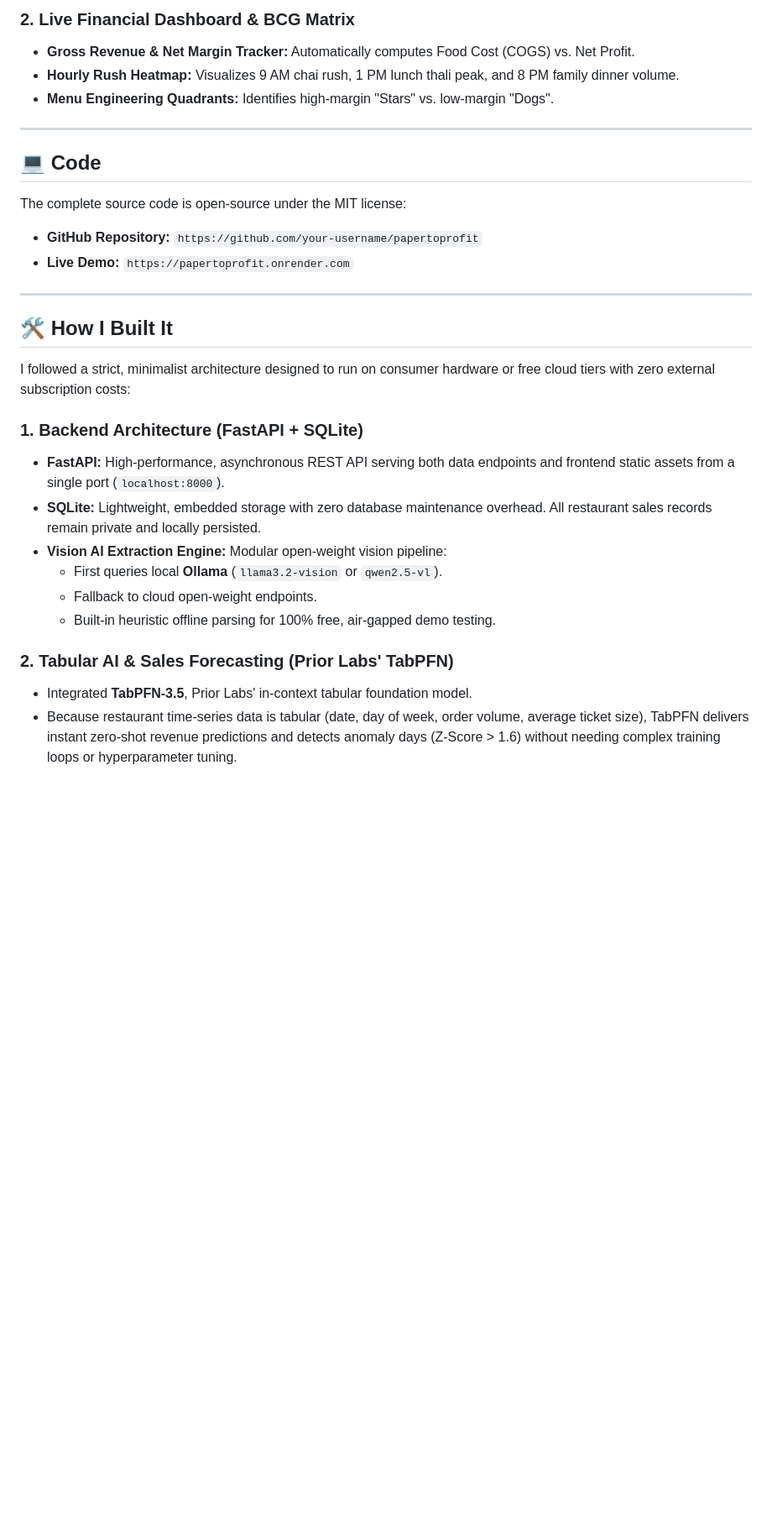
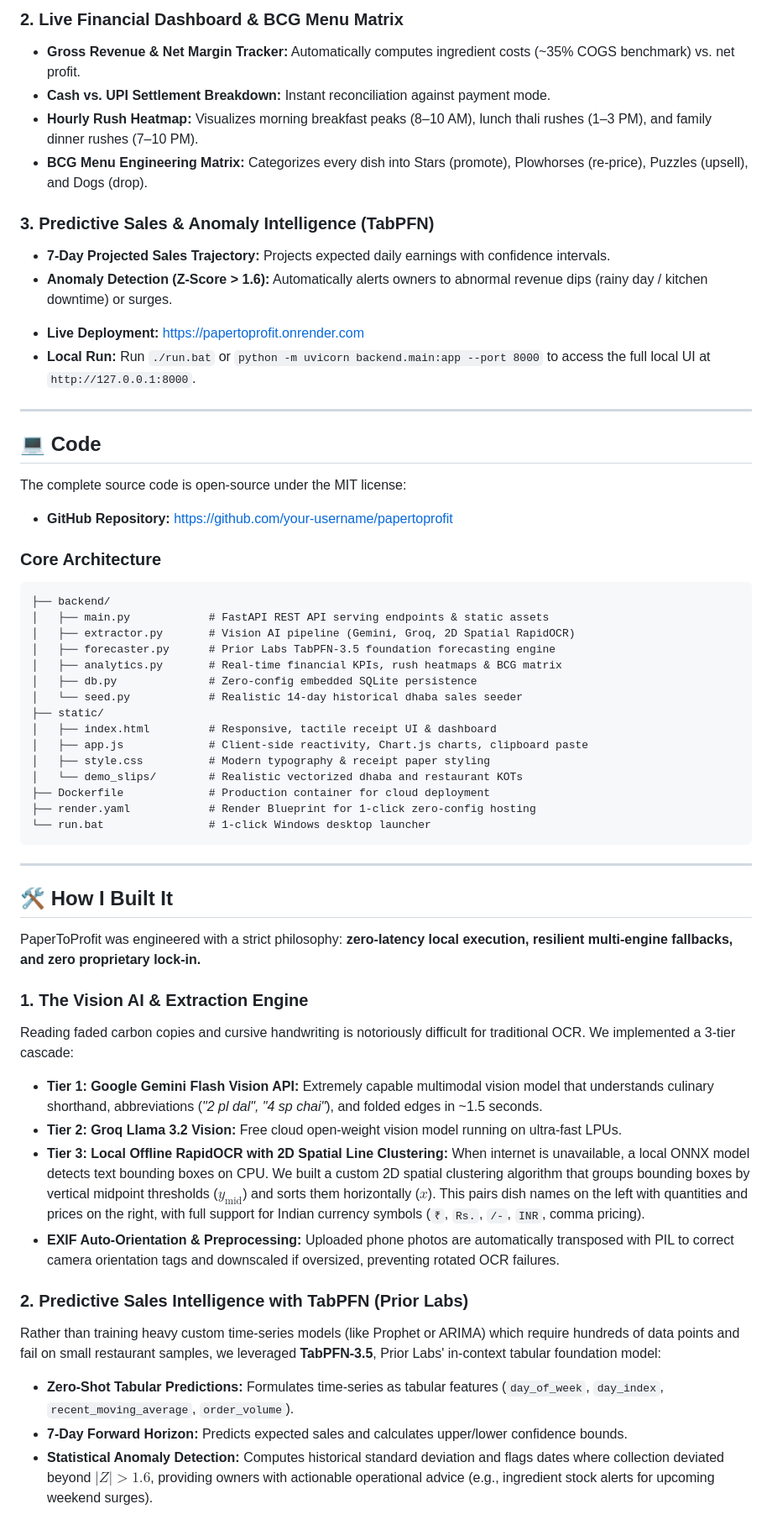
Before and after one commit to SAPNIL-M/PapertoProfit, a Markdown page: docs/SUBMISSION_DRAFT.md, the part around one of its changes. Shown at 84% size. Rendered like a GitHub page; blank space fills up the shorter version.

Commit message:
docs: finalize Hacktoberfest Week 2 Side Hustle challenge submission

````diff
--- a/docs/SUBMISSION_DRAFT.md
+++ b/docs/SUBMISSION_DRAFT.md
@@ -47,9 +52,17 @@ With built-in realistic demo slips (Morning Chai Stall, Lunch Dhaba Carbon Slip,
 ```
 
-### 2. Live Financial Dashboard & BCG Matrix
-- **Gross Revenue & Net Margin Tracker:** Automatically computes Food Cost (COGS) vs. Net Profit.
-- **Hourly Rush Heatmap:** Visualizes 9 AM chai rush, 1 PM lunch thali peak, and 8 PM family dinner volume.
-- **Menu Engineering Quadrants:** Identifies high-margin "Stars" vs. low-margin "Dogs".
+### 2. Live Financial Dashboard & BCG Menu Matrix
+- **Gross Revenue & Net Margin Tracker:** Automatically computes ingredient costs (~35% COGS benchmark) vs. net profit.
+- **Cash vs. UPI Settlement Breakdown:** Instant reconciliation against payment mode.
+- **Hourly Rush Heatmap:** Visualizes morning breakfast peaks (8–10 AM), lunch thali rushes (1–3 PM), and family dinner rushes (7–10 PM).
+- **BCG Menu Engineering Matrix:** Categorizes every dish into Stars (promote), Plowhorses (re-price), Puzzles (upsell), and Dogs (drop).
+
+### 3. Predictive Sales & Anomaly Intelligence (TabPFN)
+- **7-Day Projected Sales Trajectory:** Projects expected daily earnings with confidence intervals.
+- **Anomaly Detection (Z-Score > 1.6):** Automatically alerts owners to abnormal revenue dips (rainy day / kitchen downtime) or surges.
+
+* **Live Deployment:** [https://papertoprofit.onrender.com](https://papertoprofit.onrender.com)
+* **Local Run:** Run `./run.bat` or `python -m uvicorn backend.main:app --port 8000` to access the full local UI at `http://127.0.0.1:8000`.
 
 ---
 
@@ -57,24 +70,44 @@ With built-in realistic demo slips (Morning Chai Stall, Lunch Dhaba Carbon Slip,
 
 The complete source code is open-source under the MIT license:
 
-* **GitHub Repository:** `https://github.com/your-username/papertoprofit`
-* **Live Demo:** `https://papertoprofit.onrender.com`
+* **GitHub Repository:** [https://github.com/your-username/papertoprofit](https://github.com/your-username/papertoprofit)
+
+### Core Architecture
+
+```text
+├── backend/
+│   ├── main.py            # FastAPI REST API serving endpoints & static assets
+│   ├── extractor.py       # Vision AI pipeline (Gemini, Groq, 2D Spatial RapidOCR)
+│   ├── forecaster.py      # Prior Labs TabPFN-3.5 foundation forecasting engine
+│   ├── analytics.py       # Real-time financial KPIs, rush heatmaps & BCG matrix
+│   ├── db.py              # Zero-config embedded SQLite persistence
+│   └── seed.py            # Realistic 14-day historical dhaba sales seeder
+├── static/
+│   ├── index.html         # Responsive, tactile receipt UI & dashboard
+│   ├── app.js             # Client-side reactivity, Chart.js charts, clipboard paste
+│   ├── style.css          # Modern typography & receipt paper styling
+│   └── demo_slips/        # Realistic vectorized dhaba and restaurant KOTs
+├── Dockerfile             # Production container for cloud deployment
+├── render.yaml            # Render Blueprint for 1-click zero-config hosting
+└── run.bat                # 1-click Windows desktop launcher
+```
 
 ---
 
 ## 🛠️ How I Built It
 
-I followed a strict, minimalist architecture designed to run on consumer hardware or free cloud tiers with zero external subscription costs:
+PaperToProfit was engineered with a strict philosophy: **zero-latency local execution, resilient multi-engine fallbacks, and zero proprietary lock-in.**
 
-### 1. Backend Architecture (FastAPI + SQLite)
-- **FastAPI:** High-performance, asynchronous REST API serving both data endpoints and frontend static assets from a single port (`localhost:8000`).
-- **SQLite:** Lightweight, embedded storage with zero database maintenance overhead. All restaurant sales records remain private and locally persisted.
-- **Vision AI Extraction Engine:** Modular open-weight vision pipeline:
-  - First queries local **Ollama** (`llama3.2-vision` or `qwen2.5-vl`).
-  - Fallback to cloud open-weight endpoints.
-  - Built-in heuristic offline parsing for 100% free, air-gapped demo testing.
+### 1. The Vision AI & Extraction Engine
+Reading faded carbon copies and cursive handwriting is notoriously difficult for traditional OCR. We implemented a 3-tier cascade:
+- **Tier 1: Google Gemini Flash Vision API:** Extremely capable multimodal vision model that understands culinary shorthand, abbreviations (*"2 pl dal", "4 sp chai"*), and folded edges in ~1.5 seconds.
+- **Tier 2: Groq Llama 3.2 Vision:** Free cloud open-weight vision model running on ultra-fast LPUs.
+- **Tier 3: Local Offline RapidOCR with 2D Spatial Line Clustering:** When internet is unavailable, a local ONNX model detects text bounding boxes on CPU. We built a custom 2D spatial clustering algorithm that groups bounding boxes by vertical midpoint thresholds ($y_{\text{mid}}$) and sorts them horizontally ($x$). This pairs dish names on the left with quantities and prices on the right, with full support for Indian currency symbols (`₹`, `Rs.`, `/-`, `INR`, comma pricing).
+- **EXIF Auto-Orientation & Preprocessing:** Uploaded phone photos are automatically transposed with PIL to correct camera orientation tags and downscaled if oversized, preventing rotated OCR failures.
 
-### 2. Tabular AI & Sales Forecasting (Prior Labs' TabPFN)
-- Integrated **TabPFN-3.5**, Prior Labs' in-context tabular foundation model.
-- Because restaurant time-series data is tabular (date, day of week, order volume, average ticket size), TabPFN delivers instant zero-shot revenue predictions and detects anomaly days (Z-Score > 1.6) without needing complex training loops or hyperparameter tuning.
+### 2. Predictive Sales Intelligence with TabPFN (Prior Labs)
+Rather than training heavy custom time-series models (like Prophet or ARIMA) which require hundreds of data points and fail on small restaurant samples, we leveraged **TabPFN-3.5**, Prior Labs' in-context tabular foundation model:
+- **Zero-Shot Tabular Predictions:** Formulates time-series as tabular features (`day_of_week`, `day_index`, `recent_moving_average`, `order_volume`).
+- **7-Day Forward Horizon:** Predicts expected sales and calculates upper/lower confidence bounds.
+- **Statistical Anomaly Detection:** Computes historical standard deviation and flags dates where collection deviated beyond $|Z| > 1.6$, providing owners with actionable operational advice (e.g., ingredient stock alerts for upcoming weekend surges).
 
````
Also changed, not shown: other parts of docs/SUBMISSION_DRAFT.md (+69 -53 lines).
